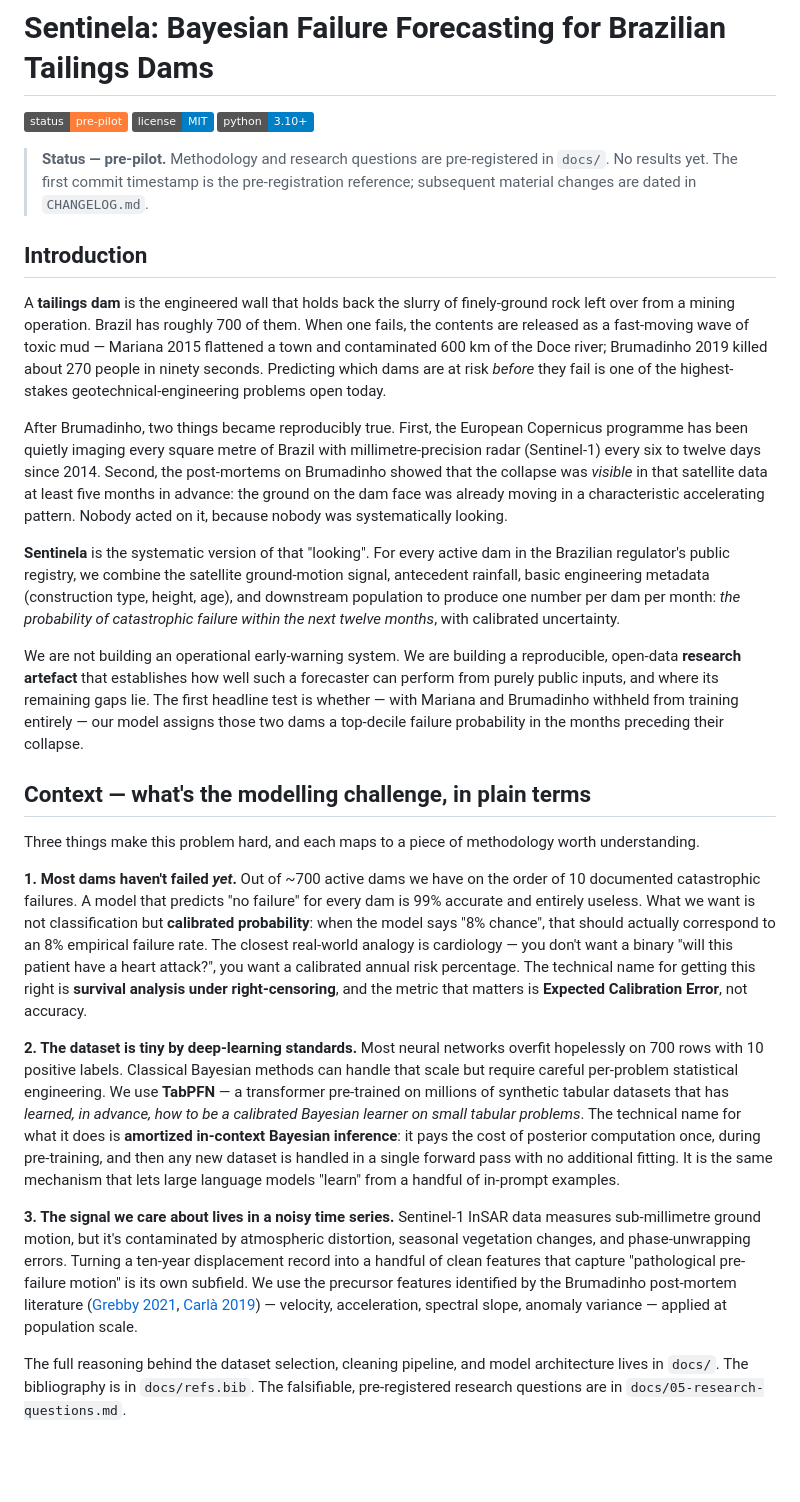
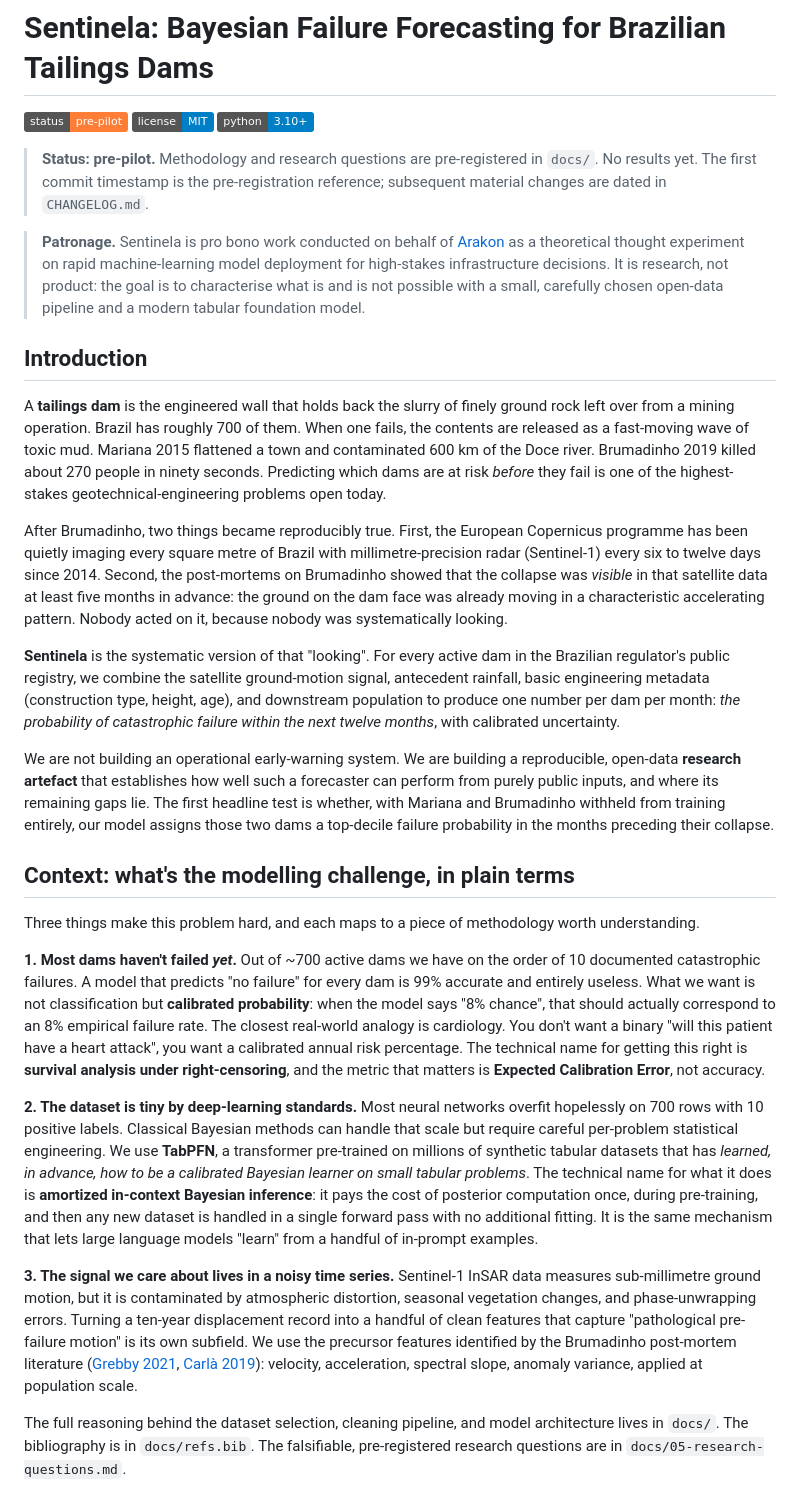
Before and after one commit to ViktorSmirnov71/sentinela-bayes-br, a Markdown page: README.md, the part around one of its changes. Drawn GitHub-style; badges without logos; blank space fills up the shorter version.

Commit message:
A bow to Arakon, a bonfire of em dashes
Adds a Patronage callout naming Sentinela as pro bono work for Arakon (a
theoretical thought experiment on rapid ML deployment for high-stakes
infrastructure decisions). Scrubs every em dash from the README and rewrites
the affected sentences without resorting to en dashes as a cheap swap.

Co-Authored-By: Claude Opus 4.7 (1M context) <noreply@anthropic.com>

```diff
--- a/README.md
+++ b/README.md
@@ -4,29 +4,37 @@
 ![license](https://img.shields.io/badge/license-MIT-blue)
 ![python](https://img.shields.io/badge/python-3.10%2B-blue)
 
-> **Status — pre-pilot.** Methodology and research questions are pre-registered
+> **Status: pre-pilot.** Methodology and research questions are pre-registered
 > in `docs/`. No results yet. The first commit timestamp is the pre-registration
 > reference; subsequent material changes are dated in `CHANGELOG.md`.
 
+> **Patronage.** Sentinela is pro bono work conducted on behalf of
+> [Arakon](https://arakon.ai) as a theoretical thought experiment on rapid
+> machine-learning model deployment for high-stakes infrastructure decisions.
+> It is research, not product: the goal is to characterise what is and is not
+> possible with a small, carefully chosen open-data pipeline and a modern
+> tabular foundation model.
+
 ## Introduction
 
-A **tailings dam** is the engineered wall that holds back the slurry of finely-ground
-rock left over from a mining operation. Brazil has roughly 700 of them. When one
-fails, the contents are released as a fast-moving wave of toxic mud — Mariana 2015
-flattened a town and contaminated 600 km of the Doce river; Brumadinho 2019 killed
-about 270 people in ninety seconds. Predicting which dams are at risk *before* they
-fail is one of the highest-stakes geotechnical-engineering problems open today.
+A **tailings dam** is the engineered wall that holds back the slurry of finely
+ground rock left over from a mining operation. Brazil has roughly 700 of them.
+When one fails, the contents are released as a fast-moving wave of toxic mud.
+Mariana 2015 flattened a town and contaminated 600 km of the Doce river.
+Brumadinho 2019 killed about 270 people in ninety seconds. Predicting which
+dams are at risk *before* they fail is one of the highest-stakes
+geotechnical-engineering problems open today.
 
 After Brumadinho, two things became reproducibly true. First, the European
 Copernicus programme has been quietly imaging every square metre of Brazil with
 millimetre-precision radar (Sentinel-1) every six to twelve days since 2014.
-Second, the post-mortems on Brumadinho showed that the collapse was *visible* in
-that satellite data at least five months in advance: the ground on the dam face
-was already moving in a characteristic accelerating pattern. Nobody acted on it,
-because nobody was systematically looking.
+Second, the post-mortems on Brumadinho showed that the collapse was *visible*
+in that satellite data at least five months in advance: the ground on the dam
+face was already moving in a characteristic accelerating pattern. Nobody acted
+on it, because nobody was systematically looking.
 
-**Sentinela** is the systematic version of that "looking". For every active dam
-in the Brazilian regulator's public registry, we combine the satellite
+**Sentinela** is the systematic version of that "looking". For every active
+dam in the Brazilian regulator's public registry, we combine the satellite
 ground-motion signal, antecedent rainfall, basic engineering metadata
 (construction type, height, age), and downstream population to produce one
 number per dam per month: *the probability of catastrophic failure within the
@@ -35,46 +43,47 @@ next twelve months*, with calibrated uncertainty.
 We are not building an operational early-warning system. We are building a
 reproducible, open-data **research artefact** that establishes how well such a
 forecaster can perform from purely public inputs, and where its remaining gaps
-lie. The first headline test is whether — with Mariana and Brumadinho withheld
-from training entirely — our model assigns those two dams a top-decile failure
+lie. The first headline test is whether, with Mariana and Brumadinho withheld
+from training entirely, our model assigns those two dams a top-decile failure
 probability in the months preceding their collapse.
 
-## Context — what's the modelling challenge, in plain terms
+## Context: what's the modelling challenge, in plain terms
 
 Three things make this problem hard, and each maps to a piece of methodology
 worth understanding.
 
 **1. Most dams haven't failed *yet*.** Out of ~700 active dams we have on the
-order of 10 documented catastrophic failures. A model that predicts "no failure"
-for every dam is 99% accurate and entirely useless. What we want is not
-classification but **calibrated probability**: when the model says "8% chance",
-that should actually correspond to an 8% empirical failure rate. The closest
-real-world analogy is cardiology — you don't want a binary "will this patient
-have a heart attack?", you want a calibrated annual risk percentage. The
-technical name for getting this right is **survival analysis under
-right-censoring**, and the metric that matters is **Expected Calibration Error**,
-not accuracy.
+order of 10 documented catastrophic failures. A model that predicts "no
+failure" for every dam is 99% accurate and entirely useless. What we want is
+not classification but **calibrated probability**: when the model says "8%
+chance", that should actually correspond to an 8% empirical failure rate. The
+closest real-world analogy is cardiology. You don't want a binary "will this
+patient have a heart attack", you want a calibrated annual risk percentage.
+The technical name for getting this right is **survival analysis under
+right-censoring**, and the metric that matters is **Expected Calibration
+Error**, not accuracy.
 
 **2. The dataset is tiny by deep-learning standards.** Most neural networks
 overfit hopelessly on 700 rows with 10 positive labels. Classical Bayesian
 methods can handle that scale but require careful per-problem statistical
-engineering. We use **TabPFN** — a transformer pre-trained on millions of
-synthetic tabular datasets that has *learned, in advance, how to be a calibrated
-Bayesian learner on small tabular problems*. The technical name for what it does
-is **amortized in-context Bayesian inference**: it pays the cost of posterior
-computation once, during pre-training, and then any new dataset is handled in a
-single forward pass with no additional fitting. It is the same mechanism that
-lets large language models "learn" from a handful of in-prompt examples.
+engineering. We use **TabPFN**, a transformer pre-trained on millions of
+synthetic tabular datasets that has *learned, in advance, how to be a
+calibrated Bayesian learner on small tabular problems*. The technical name for
+what it does is **amortized in-context Bayesian inference**: it pays the cost
+of posterior computation once, during pre-training, and then any new dataset
+is handled in a single forward pass with no additional fitting. It is the
+same mechanism that lets large language models "learn" from a handful of
+in-prompt examples.
 
-**3. The signal we care about lives in a noisy time series.** Sentinel-1 InSAR
-data measures sub-millimetre ground motion, but it's contaminated by atmospheric
-distortion, seasonal vegetation changes, and phase-unwrapping errors. Turning a
-ten-year displacement record into a handful of clean features that capture
-"pathological pre-failure motion" is its own subfield. We use the precursor
-features identified by the Brumadinho post-mortem literature
-([Grebby 2021](https://www.nature.com/articles/s43247-020-00079-2),
-[Carlà 2019](https://www.nature.com/articles/s41598-019-50402-x)) — velocity,
-acceleration, spectral slope, anomaly variance — applied at population scale.
+**3. The signal we care about lives in a noisy time series.** Sentinel-1
+InSAR data measures sub-millimetre ground motion, but it is contaminated by
+atmospheric distortion, seasonal vegetation changes, and phase-unwrapping
+errors. Turning a ten-year displacement record into a handful of clean
+features that capture "pathological pre-failure motion" is its own subfield.
+We use the precursor features identified by the Brumadinho post-mortem
+literature ([Grebby 2021](https://www.nature.com/articles/s43247-020-00079-2),
+[Carlà 2019](https://www.nature.com/articles/s41598-019-50402-x)): velocity,
+acceleration, spectral slope, anomaly variance, applied at population scale.
 
 The full reasoning behind the dataset selection, cleaning pipeline, and model
 architecture lives in `docs/`. The bibliography is in `docs/refs.bib`. The
```
Also changed, not shown: other parts of README.md (+12 -11 lines).
